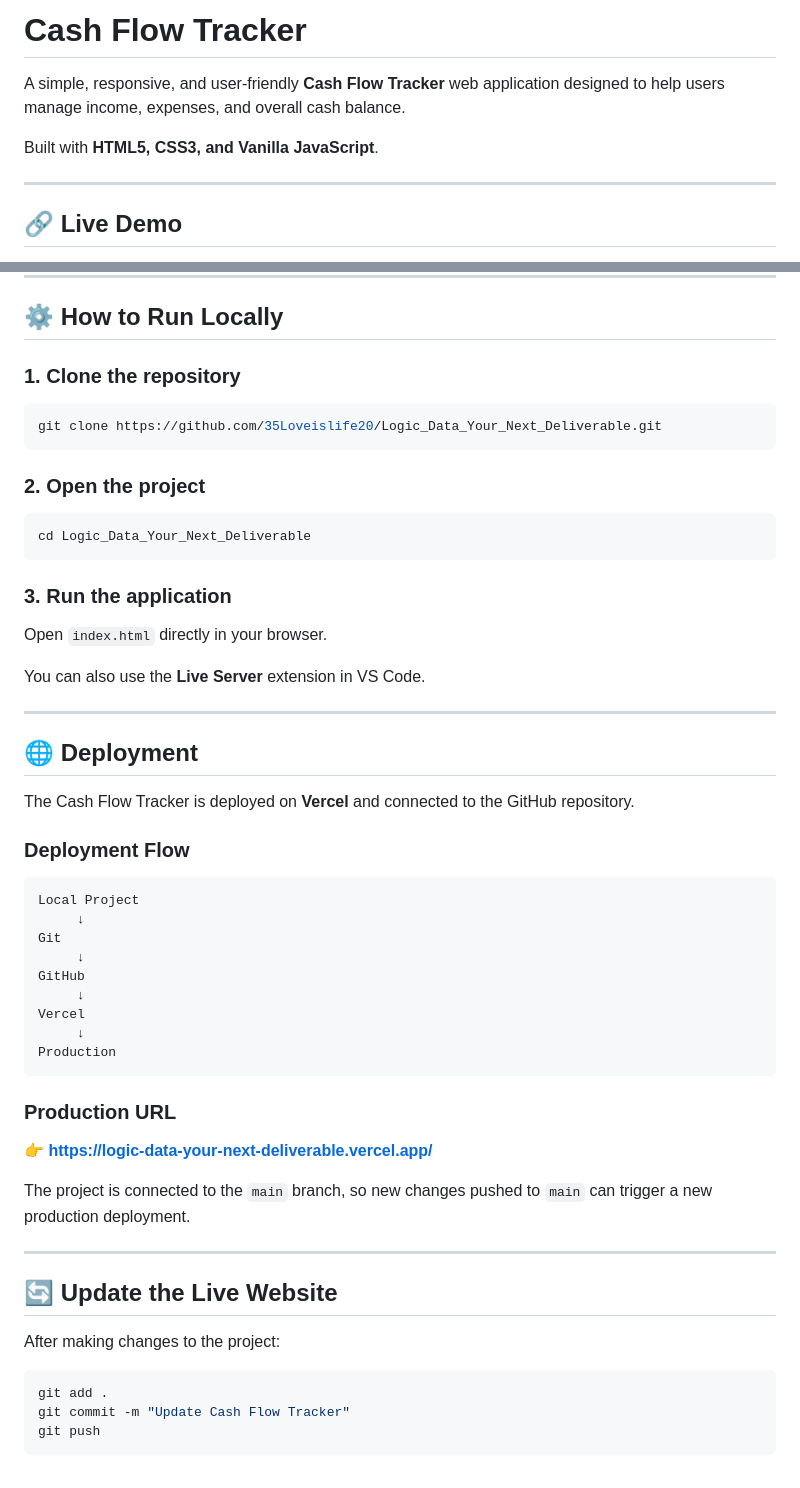
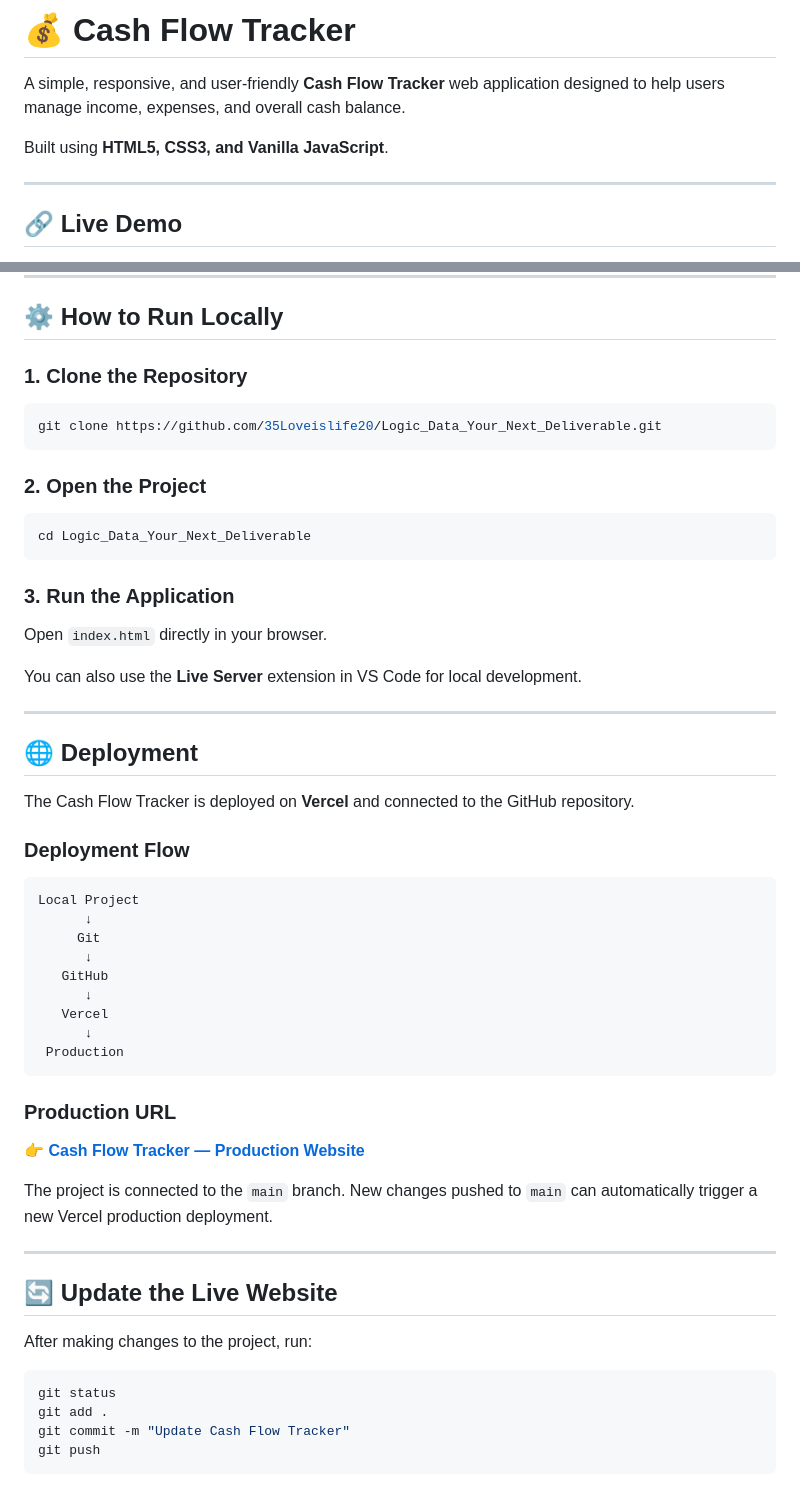
Before and after one commit to 35Loveislife20/Logic_Data_Your_Next_Deliverable, a Markdown page: README.md, 2 parts joined by grey strips. Drawn GitHub-style.

````diff
--- a/README.md
+++ b/README.md
@@ -1,8 +1,8 @@
-# Cash Flow Tracker
+# 💰 Cash Flow Tracker
 
 A simple, responsive, and user-friendly **Cash Flow Tracker** web application designed to help users manage income, expenses, and overall cash balance.
 
-Built with **HTML5, CSS3, and Vanilla JavaScript**.
+Built using **HTML5, CSS3, and Vanilla JavaScript**.
 
 ---
 
@@ -83,23 +95,23 @@ Logic_Data_Your_Next_Deliverable/
 
 ## ⚙️ How to Run Locally
 
-### 1. Clone the repository
+### 1. Clone the Repository
 
 ```bash
 git clone https://github.com/35Loveislife20/Logic_Data_Your_Next_Deliverable.git
 ```
 
-### 2. Open the project
+### 2. Open the Project
 
 ```bash
 cd Logic_Data_Your_Next_Deliverable
 ```
 
-### 3. Run the application
+### 3. Run the Application
 
 Open `index.html` directly in your browser.
 
-You can also use the **Live Server** extension in VS Code.
+You can also use the **Live Server** extension in VS Code for local development.
 
 ---
 
@@ -111,29 +123,30 @@ The Cash Flow Tracker is deployed on **Vercel** and connected to the GitHub repo
 
 ```text
 Local Project
-     ↓
-Git
-     ↓
-GitHub
-     ↓
-Vercel
-     ↓
-Production
+      ↓
+     Git
+      ↓
+   GitHub
+      ↓
+   Vercel
+      ↓
+ Production
 ```
 
 ### Production URL
 
-👉 **https://logic-data-your-next-deliverable.vercel.app/**
+👉 **[Cash Flow Tracker — Production Website](https://logic-data-your-next-deliverable.vercel.app/)**
 
-The project is connected to the `main` branch, so new changes pushed to `main` can trigger a new production deployment.
+The project is connected to the `main` branch. New changes pushed to `main` can automatically trigger a new Vercel production deployment.
 
 ---
 
 ## 🔄 Update the Live Website
 
-After making changes to the project:
+After making changes to the project, run:
 
 ```bash
+git status
 git add .
 git commit -m "Update Cash Flow Tracker"
 git push
````
Also changed, not shown: other parts of README.md (+43 -21 lines).
